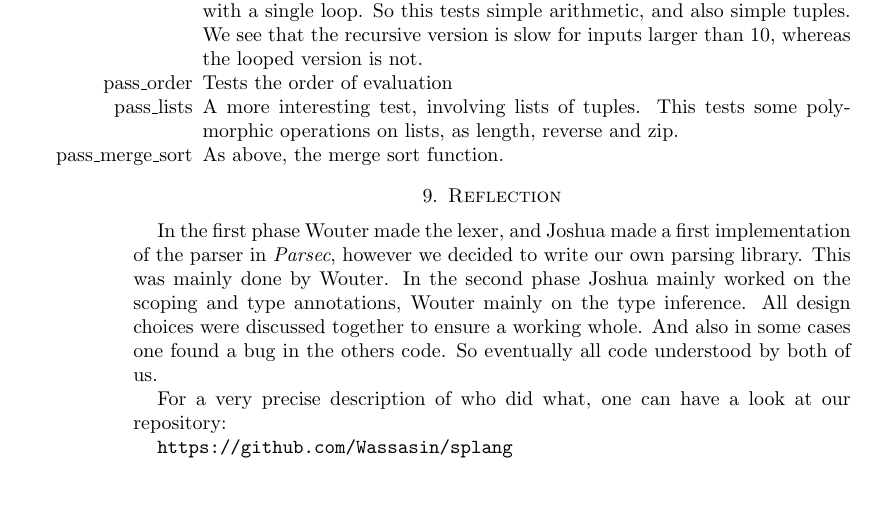
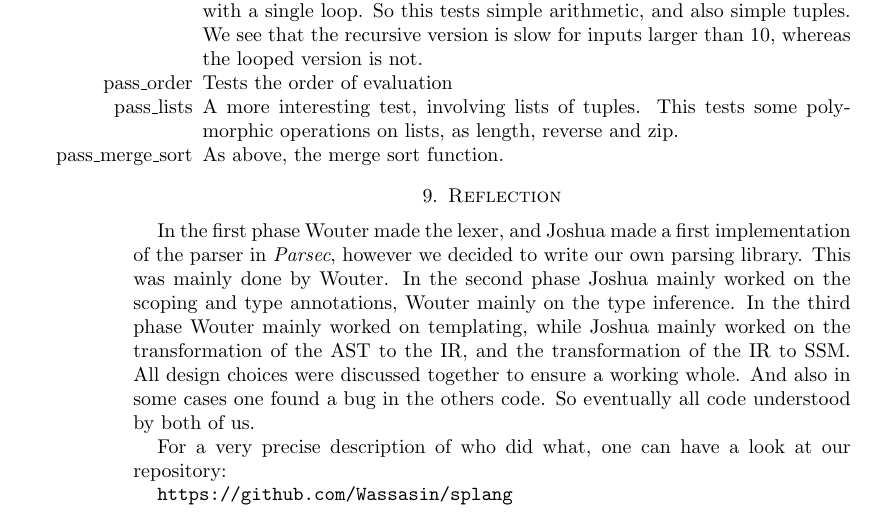
Before and after one commit to Wassasin/splang, a LaTeX paper (midreport/report.tex): part of page 11 of 12, cut so that both start at the same text, the shorter picture padded with empty space. Compiled offline with pdfLaTeX.

Commit message:
midreport: added additions to Reflection

```diff
--- a/midreport/report.tex
+++ b/midreport/report.tex
@@ -441,7 +441,7 @@ To test code generation we run the generated code in the SSM interpreter. We use
 \end{itemize}
 
 \section{Reflection}
-In the first phase Wouter made the lexer, and Joshua made a first implementation of the parser in \emph{Parsec}, however we decided to write our own parsing library. This was mainly done by Wouter. In the second phase Joshua mainly worked on the scoping and type annotations, Wouter mainly on the type inference. All design choices were discussed together to ensure a working whole. And also in some cases one found a bug in the others code. So eventually all code understood by both of us.
+In the first phase Wouter made the lexer, and Joshua made a first implementation of the parser in \emph{Parsec}, however we decided to write our own parsing library. This was mainly done by Wouter. In the second phase Joshua mainly worked on the scoping and type annotations, Wouter mainly on the type inference. In the third phase Wouter mainly worked on templating, while Joshua mainly worked on the transformation of the AST to the IR, and the transformation of the IR to SSM. All design choices were discussed together to ensure a working whole. And also in some cases one found a bug in the others code. So eventually all code understood by both of us.
 
 For a very precise description of who did what, one can have a look at our repository:
 
```
